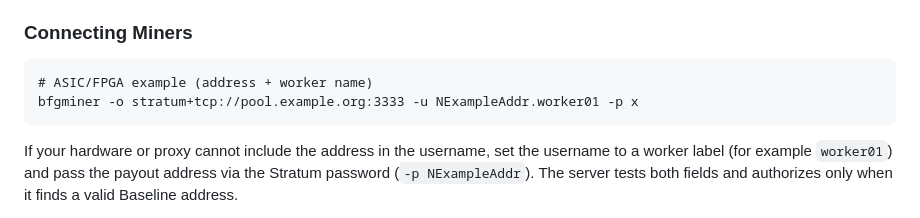
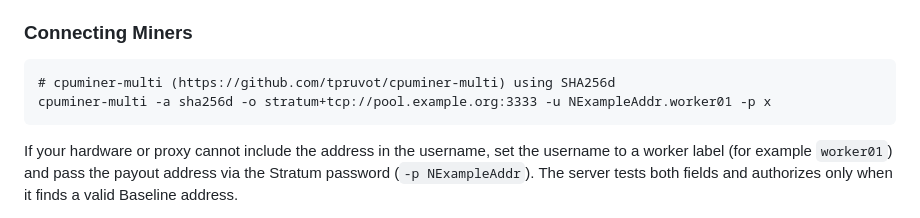
Before and after one commit to Baseline-Blockchain/baseline-node, a Markdown page: docs/mining-and-payouts.md, the part around the change. Rendered like a GitHub page.

````diff
--- a/docs/mining-and-payouts.md
+++ b/docs/mining-and-payouts.md
@@ -12,8 +12,8 @@ Baseline ships with a Stratum v1 server plus a payout tracker so you can operate
 ### Connecting Miners
 
 ```
-# ASIC/FPGA example (address + worker name)
-bfgminer -o stratum+tcp://pool.example.org:3333 -u NExampleAddr.worker01 -p x
+# cpuminer-multi (https://github.com/tpruvot/cpuminer-multi) using SHA256d
+cpuminer-multi -a sha256d -o stratum+tcp://pool.example.org:3333 -u NExampleAddr.worker01 -p x
 ```
 
 If your hardware or proxy cannot include the address in the username, set the username to a worker label (for example `worker01`) and pass the payout address via the Stratum password (`-p NExampleAddr`). The server tests both fields and authorizes only when it finds a valid Baseline address.
````
Also changed, not shown: README.md (+3 -2 lines).
